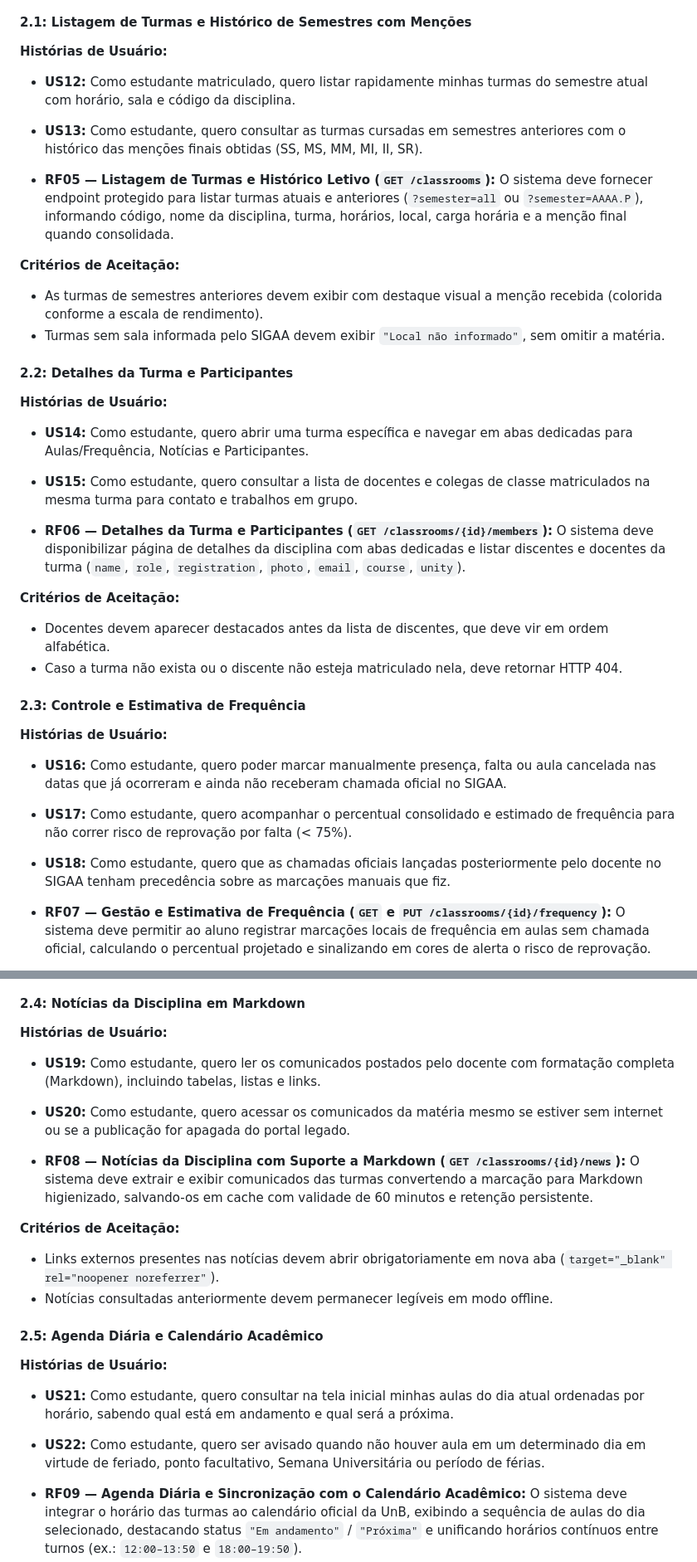
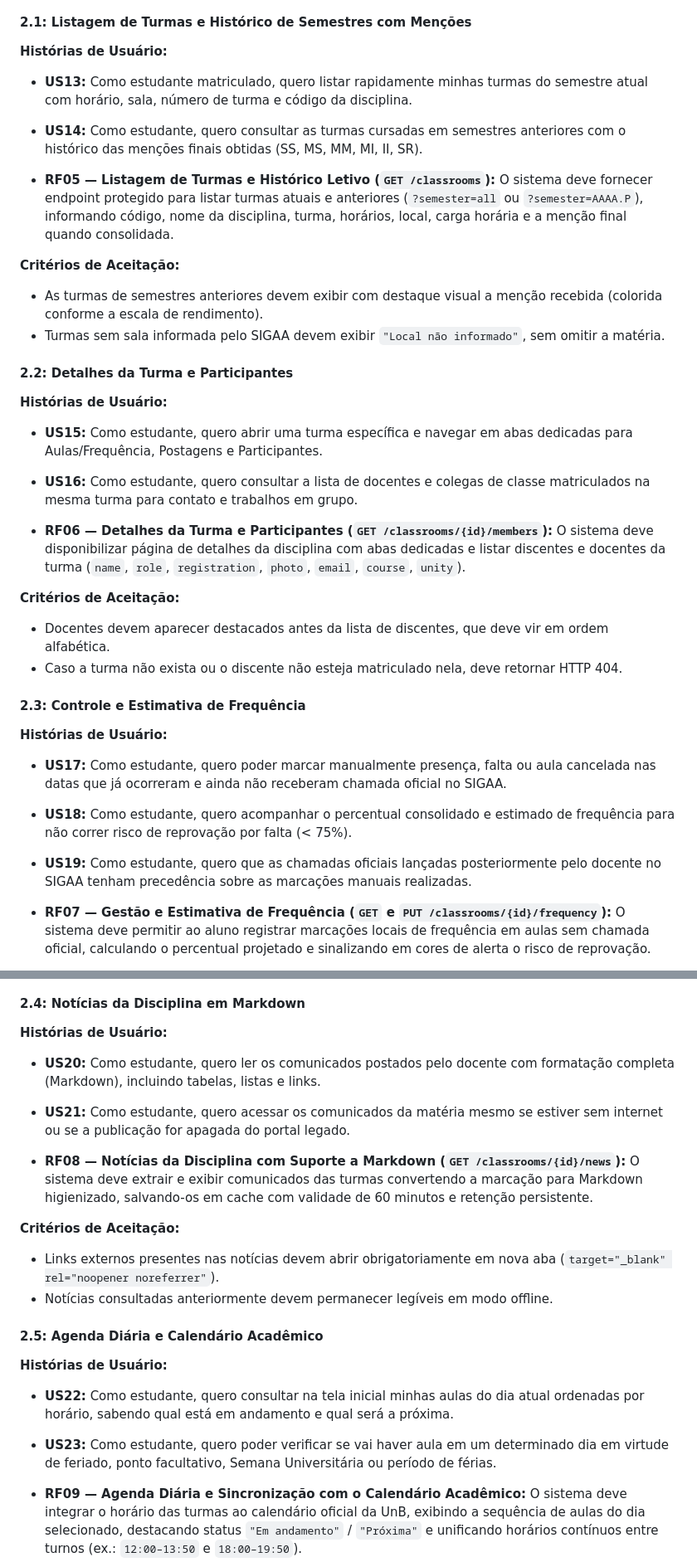
Before and after one commit to unb-mds/2026-2-Followw, a Markdown page: docs/requisitos.md, 2 parts joined by grey strips. Shown at 83% size. Rendered like a GitHub page.

Commit message:
docs: correções das US, detalhes e links de arquivos

```diff
--- a/docs/requisitos.md
+++ b/docs/requisitos.md
@@ -90,8 +91,8 @@ Compreende a sincronização, organização e acompanhamento das disciplinas em
 
 #### 2.1: Listagem de Turmas e Histórico de Semestres com Menções
 **Histórias de Usuário:**
-* **US12:** Como estudante matriculado, quero listar rapidamente minhas turmas do semestre atual com horário, sala e código da disciplina.
-* **US13:** Como estudante, quero consultar as turmas cursadas em semestres anteriores com o histórico das menções finais obtidas (SS, MS, MM, MI, II, SR).
+* **US13:** Como estudante matriculado, quero listar rapidamente minhas turmas do semestre atual com horário, sala, número de turma e código da disciplina.
+* **US14:** Como estudante, quero consultar as turmas cursadas em semestres anteriores com o histórico das menções finais obtidas (SS, MS, MM, MI, II, SR).
 
 * **RF05 — Listagem de Turmas e Histórico Letivo (`GET /classrooms`):** O sistema deve fornecer endpoint protegido para listar turmas atuais e anteriores (`?semester=all` ou `?semester=AAAA.P`), informando código, nome da disciplina, turma, horários, local, carga horária e a menção final quando consolidada.
 
@@ -101,8 +102,8 @@ Compreende a sincronização, organização e acompanhamento das disciplinas em
 
 #### 2.2: Detalhes da Turma e Participantes
 **Histórias de Usuário:**
-* **US14:** Como estudante, quero abrir uma turma específica e navegar em abas dedicadas para Aulas/Frequência, Notícias e Participantes.
-* **US15:** Como estudante, quero consultar a lista de docentes e colegas de classe matriculados na mesma turma para contato e trabalhos em grupo.
+* **US15:** Como estudante, quero abrir uma turma específica e navegar em abas dedicadas para Aulas/Frequência, Postagens e Participantes.
+* **US16:** Como estudante, quero consultar a lista de docentes e colegas de classe matriculados na mesma turma para contato e trabalhos em grupo.
 
 * **RF06 — Detalhes da Turma e Participantes (`GET /classrooms/{id}/members`):** O sistema deve disponibilizar página de detalhes da disciplina com abas dedicadas e listar discentes e docentes da turma (`name`, `role`, `registration`, `photo`, `email`, `course`, `unity`).
 
@@ -112,9 +113,9 @@ Compreende a sincronização, organização e acompanhamento das disciplinas em
 
 #### 2.3: Controle e Estimativa de Frequência
 **Histórias de Usuário:**
-* **US16:** Como estudante, quero poder marcar manualmente presença, falta ou aula cancelada nas datas que já ocorreram e ainda não receberam chamada oficial no SIGAA.
-* **US17:** Como estudante, quero acompanhar o percentual consolidado e estimado de frequência para não correr risco de reprovação por falta (< 75%).
-* **US18:** Como estudante, quero que as chamadas oficiais lançadas posteriormente pelo docente no SIGAA tenham precedência sobre as marcações manuais que fiz.
+* **US17:** Como estudante, quero poder marcar manualmente presença, falta ou aula cancelada nas datas que já ocorreram e ainda não receberam chamada oficial no SIGAA.
+* **US18:** Como estudante, quero acompanhar o percentual consolidado e estimado de frequência para não correr risco de reprovação por falta (< 75%).
+* **US19:** Como estudante, quero que as chamadas oficiais lançadas posteriormente pelo docente no SIGAA tenham precedência sobre as marcações manuais realizadas.
 
 * **RF07 — Gestão e Estimativa de Frequência (`GET` e `PUT /classrooms/{id}/frequency`):** O sistema deve permitir ao aluno registrar marcações locais de frequência em aulas sem chamada oficial, calculando o percentual projetado e sinalizando em cores de alerta o risco de reprovação.
 
@@ -125,8 +126,8 @@ Compreende a sincronização, organização e acompanhamento das disciplinas em
 
 #### 2.4: Notícias da Disciplina em Markdown
 **Histórias de Usuário:**
-* **US19:** Como estudante, quero ler os comunicados postados pelo docente com formatação completa (Markdown), incluindo tabelas, listas e links.
-* **US20:** Como estudante, quero acessar os comunicados da matéria mesmo se estiver sem internet ou se a publicação for apagada do portal legado.
+* **US20:** Como estudante, quero ler os comunicados postados pelo docente com formatação completa (Markdown), incluindo tabelas, listas e links.
+* **US21:** Como estudante, quero acessar os comunicados da matéria mesmo se estiver sem internet ou se a publicação for apagada do portal legado.
 
 * **RF08 — Notícias da Disciplina com Suporte a Markdown (`GET /classrooms/{id}/news`):** O sistema deve extrair e exibir comunicados das turmas convertendo a marcação para Markdown higienizado, salvando-os em cache com validade de 60 minutos e retenção persistente.
 
@@ -136,8 +137,8 @@ Compreende a sincronização, organização e acompanhamento das disciplinas em
 
 #### 2.5: Agenda Diária e Calendário Acadêmico
 **Histórias de Usuário:**
-* **US21:** Como estudante, quero consultar na tela inicial minhas aulas do dia atual ordenadas por horário, sabendo qual está em andamento e qual será a próxima.
-* **US22:** Como estudante, quero ser avisado quando não houver aula em um determinado dia em virtude de feriado, ponto facultativo, Semana Universitária ou período de férias.
+* **US22:** Como estudante, quero consultar na tela inicial minhas aulas do dia atual ordenadas por horário, sabendo qual está em andamento e qual será a próxima.
+* **US23:** Como estudante, quero poder verificar se vai haver aula em um determinado dia em virtude de feriado, ponto facultativo, Semana Universitária ou período de férias.
 
 * **RF09 — Agenda Diária e Sincronização com o Calendário Acadêmico:** O sistema deve integrar o horário das turmas ao calendário oficial da UnB, exibindo a sequência de aulas do dia selecionado, destacando status `"Em andamento"` / `"Próxima"` e unificando horários contínuos entre turnos (ex.: `12:00–13:50` e `18:00–19:50`).
 
```
Also changed, not shown: other parts of docs/requisitos.md (+13 -21 lines).
